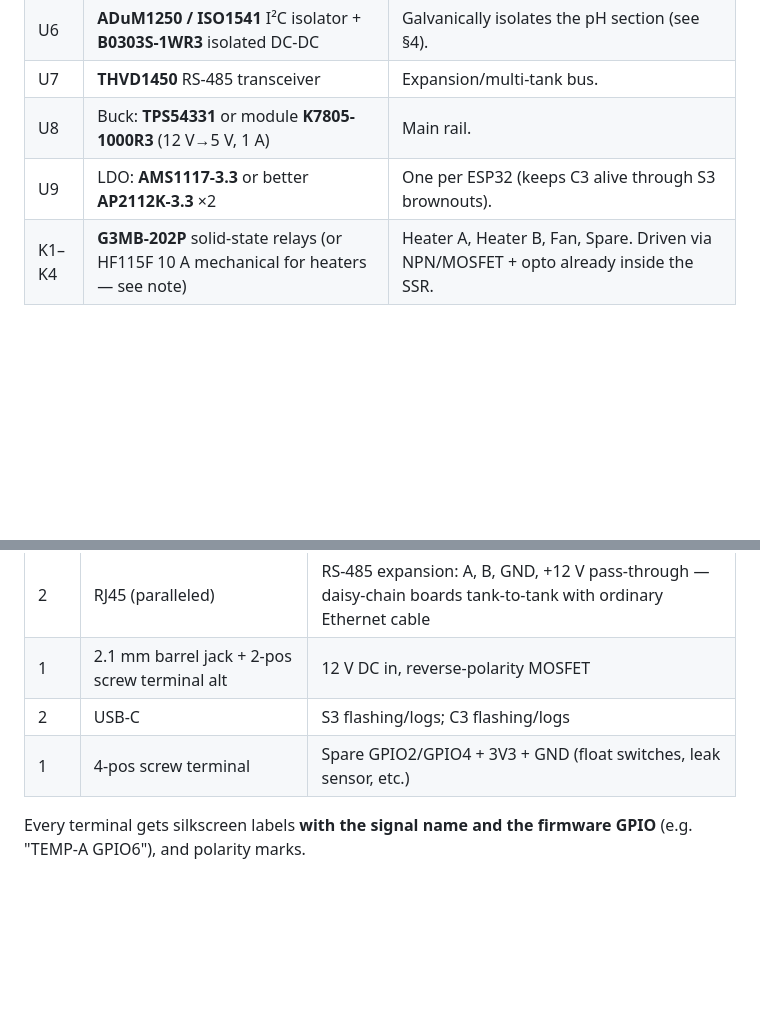
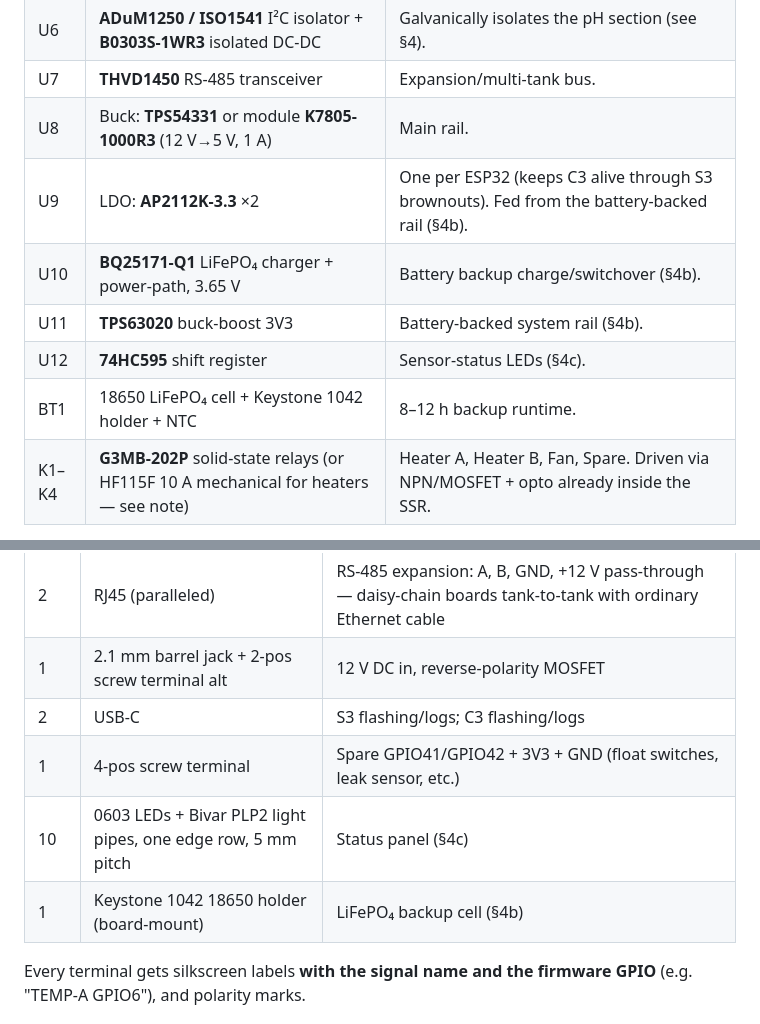
Before and after one commit to JoshuaSeidel/tank-monitor, a Markdown page: design/FLUX-PCB-SPEC.md, 2 parts joined by grey strips. Rendered like a GitHub page; blank space fills up the shorter version.

```diff
--- a/design/FLUX-PCB-SPEC.md
+++ b/design/FLUX-PCB-SPEC.md
@@ -49,7 +49,11 @@ exactly the coexistence limit that forced the two-board setup today.
 | U6 | **ADuM1250 / ISO1541** I²C isolator + **B0303S-1WR3** isolated DC-DC | Galvanically isolates the pH section (see §4). |
 | U7 | **THVD1450** RS-485 transceiver | Expansion/multi-tank bus. |
 | U8 | Buck: **TPS54331** or module **K7805-1000R3** (12 V→5 V, 1 A) | Main rail. |
-| U9 | LDO: **AMS1117-3.3** or better **AP2112K-3.3** ×2 | One per ESP32 (keeps C3 alive through S3 brownouts). |
+| U9 | LDO: **AP2112K-3.3** ×2 | One per ESP32 (keeps C3 alive through S3 brownouts). Fed from the battery-backed rail (§4b). |
+| U10 | **BQ25171-Q1** LiFePO₄ charger + power-path, 3.65 V | Battery backup charge/switchover (§4b). |
+| U11 | **TPS63020** buck-boost 3V3 | Battery-backed system rail (§4b). |
+| U12 | **74HC595** shift register | Sensor-status LEDs (§4c). |
+| BT1 | 18650 LiFePO₄ cell + Keystone 1042 holder + NTC | 8–12 h backup runtime. |
 | K1–K4 | **G3MB-202P** solid-state relays (or HF115F 10 A mechanical for heaters — see note) | Heater A, Heater B, Fan, Spare. Driven via NPN/MOSFET + opto already inside the SSR. |
 
 **Heater relay note:** the two 300 W heaters draw ~2.5 A each at 120 VAC. G3MB-202P
@@ -121,7 +208,9 @@ place them at opposite corners of the board.
 | 2 | RJ45 (paralleled) | RS-485 expansion: A, B, GND, +12 V pass-through — daisy-chain boards tank-to-tank with ordinary Ethernet cable |
 | 1 | 2.1 mm barrel jack + 2-pos screw terminal alt | 12 V DC in, reverse-polarity MOSFET |
 | 2 | USB-C | S3 flashing/logs; C3 flashing/logs |
-| 1 | 4-pos screw terminal | Spare GPIO2/GPIO4 + 3V3 + GND (float switches, leak sensor, etc.) |
+| 1 | 4-pos screw terminal | Spare GPIO41/GPIO42 + 3V3 + GND (float switches, leak sensor, etc.) |
+| 10 | 0603 LEDs + Bivar PLP2 light pipes, one edge row, 5 mm pitch | Status panel (§4c) |
+| 1 | Keystone 1042 18650 holder (board-mount) | LiFePO₄ backup cell (§4b) |
 
 Every terminal gets silkscreen labels **with the signal name and the firmware
 GPIO** (e.g. "TEMP-A GPIO6"), and polarity marks.
```
Also changed, not shown: other parts of design/FLUX-PCB-SPEC.md (+90 -5 lines).
